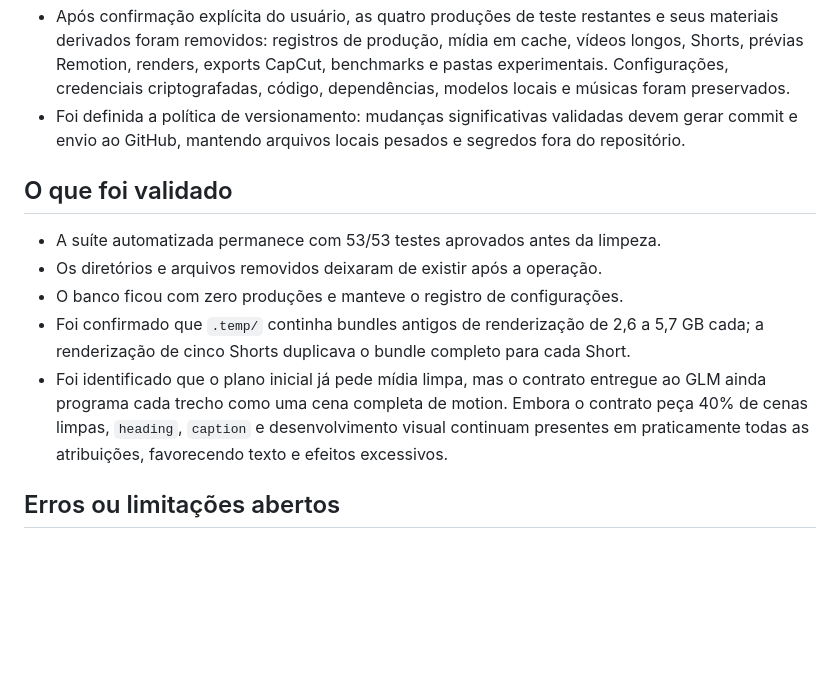
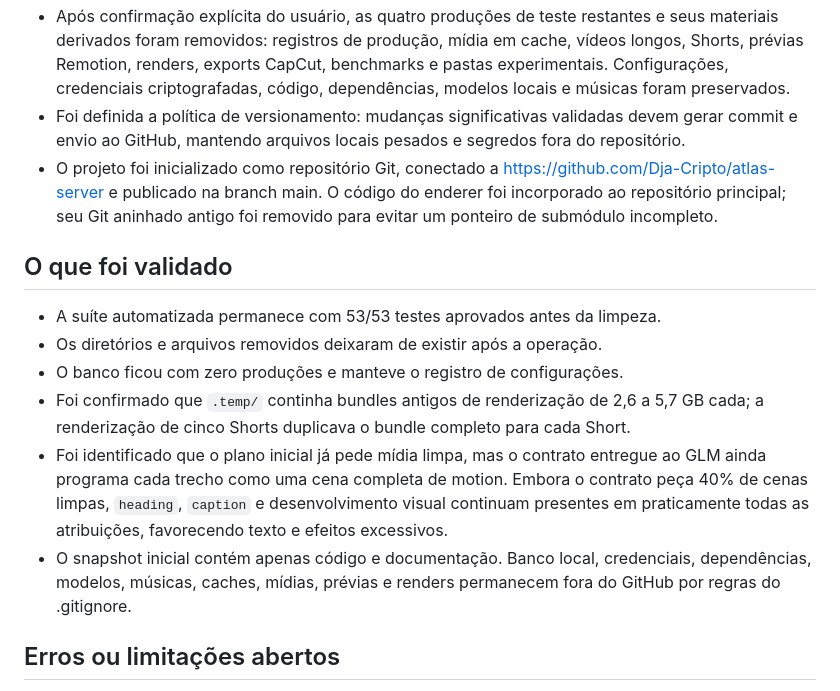
Before and after one commit to Dja-Cripto/atlas-server, a Markdown page: ULTIMO_PASSO.md, the part around one of its changes. Drawn GitHub-style; blank space fills up the shorter version.

Commit message:
docs: record GitHub baseline

```diff
--- a/ULTIMO_PASSO.md
+++ b/ULTIMO_PASSO.md
@@ -9,6 +9,8 @@
 - A limpeza liberou aproximadamente 46 GB. Produções salvas, banco SQLite, cache de mídia, código gerado, músicas e configurações foram preservados.
 - Após confirmação explícita do usuário, as quatro produções de teste restantes e seus materiais derivados foram removidos: registros de produção, mídia em cache, vídeos longos, Shorts, prévias Remotion, renders, exports CapCut, benchmarks e pastas experimentais. Configurações, credenciais criptografadas, código, dependências, modelos locais e músicas foram preservados.
 - Foi definida a política de versionamento: mudanças significativas validadas devem gerar commit e envio ao GitHub, mantendo arquivos locais pesados e segredos fora do repositório.
+- O projeto foi inicializado como repositório Git, conectado a https://github.com/Dja-Cripto/atlas-server e publicado na branch main. O código do
+enderer foi incorporado ao repositório principal; seu Git aninhado antigo foi removido para evitar um ponteiro de submódulo incompleto.
 
 ## O que foi validado
 
@@ -17,6 +19,7 @@
 - O banco ficou com zero produções e manteve o registro de configurações.
 - Foi confirmado que `.temp/` continha bundles antigos de renderização de 2,6 a 5,7 GB cada; a renderização de cinco Shorts duplicava o bundle completo para cada Short.
 - Foi identificado que o plano inicial já pede mídia limpa, mas o contrato entregue ao GLM ainda programa cada trecho como uma cena completa de motion. Embora o contrato peça 40% de cenas limpas, `heading`, `caption` e desenvolvimento visual continuam presentes em praticamente todas as atribuições, favorecendo texto e efeitos excessivos.
+- O snapshot inicial contém apenas código e documentação. Banco local, credenciais, dependências, modelos, músicas, caches, mídias, prévias e renders permanecem fora do GitHub por regras do .gitignore.
 
 ## Erros ou limitações abertos
 
```
Also changed, not shown: other parts of ULTIMO_PASSO.md (+1 -1 lines).
